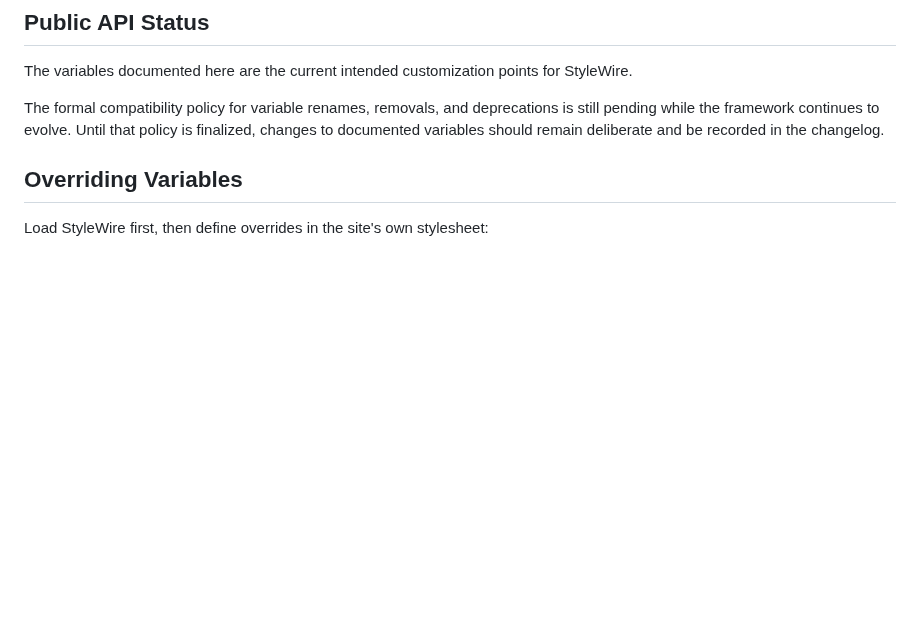
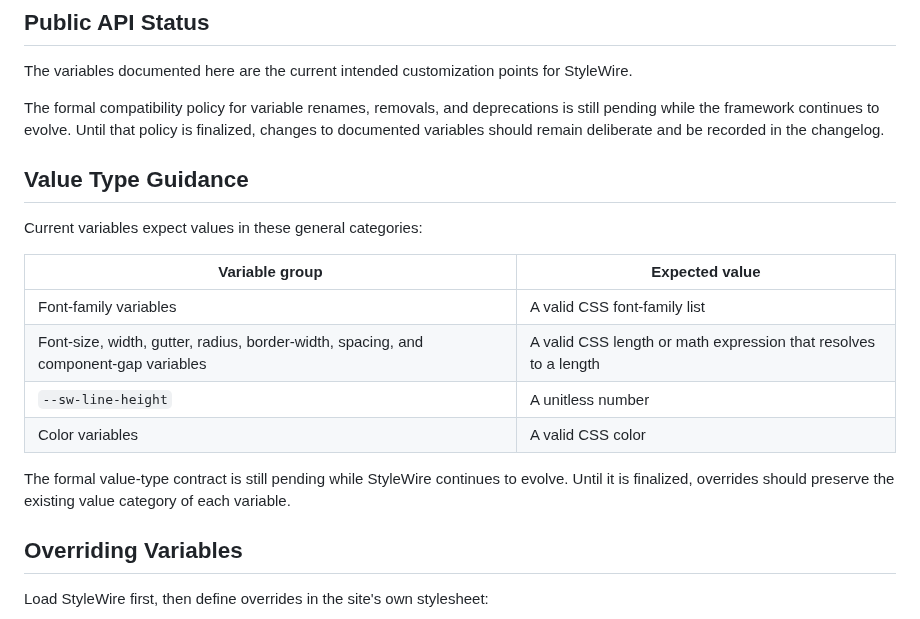
Before and after one commit to jessuppi/middleclass, a Markdown page: docs/variables.md, the part around the change. Drawn GitHub-style; blank space fills up the shorter version.

Commit message:
Add pending variable type guidance

```diff
--- a/docs/variables.md
+++ b/docs/variables.md
@@ -35,6 +35,19 @@ Site variables should use a different prefix or an unambiguous project-specific
 The variables documented here are the current intended customization points for StyleWire.
 
 The formal compatibility policy for variable renames, removals, and deprecations is still pending while the framework continues to evolve. Until that policy is finalized, changes to documented variables should remain deliberate and be recorded in the changelog.
+
+## Value Type Guidance
+
+Current variables expect values in these general categories:
+
+| Variable group | Expected value |
+| --- | --- |
+| Font-family variables | A valid CSS font-family list |
+| Font-size, width, gutter, radius, border-width, spacing, and component-gap variables | A valid CSS length or math expression that resolves to a length |
+| `--sw-line-height` | A unitless number |
+| Color variables | A valid CSS color |
+
+The formal value-type contract is still pending while StyleWire continues to evolve. Until it is finalized, overrides should preserve the existing value category of each variable.
 
 ## Overriding Variables
 
```
